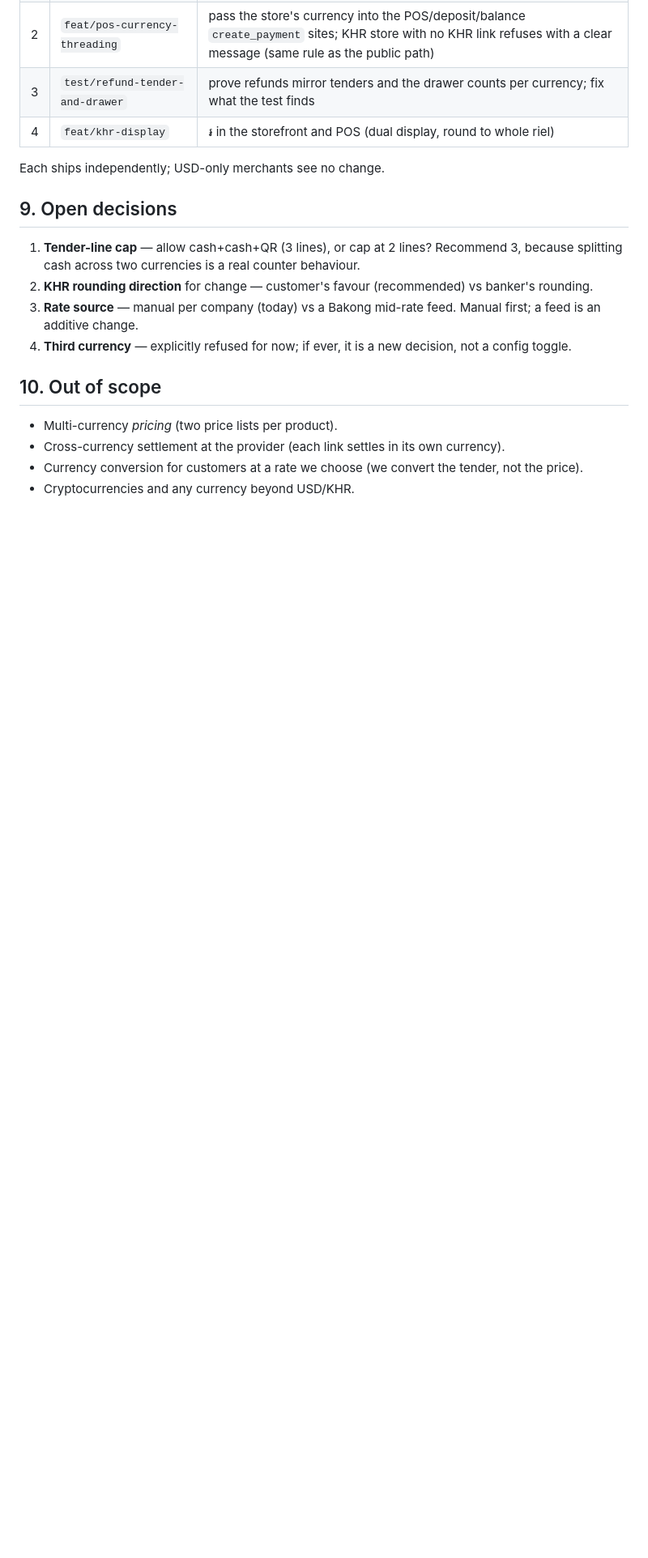
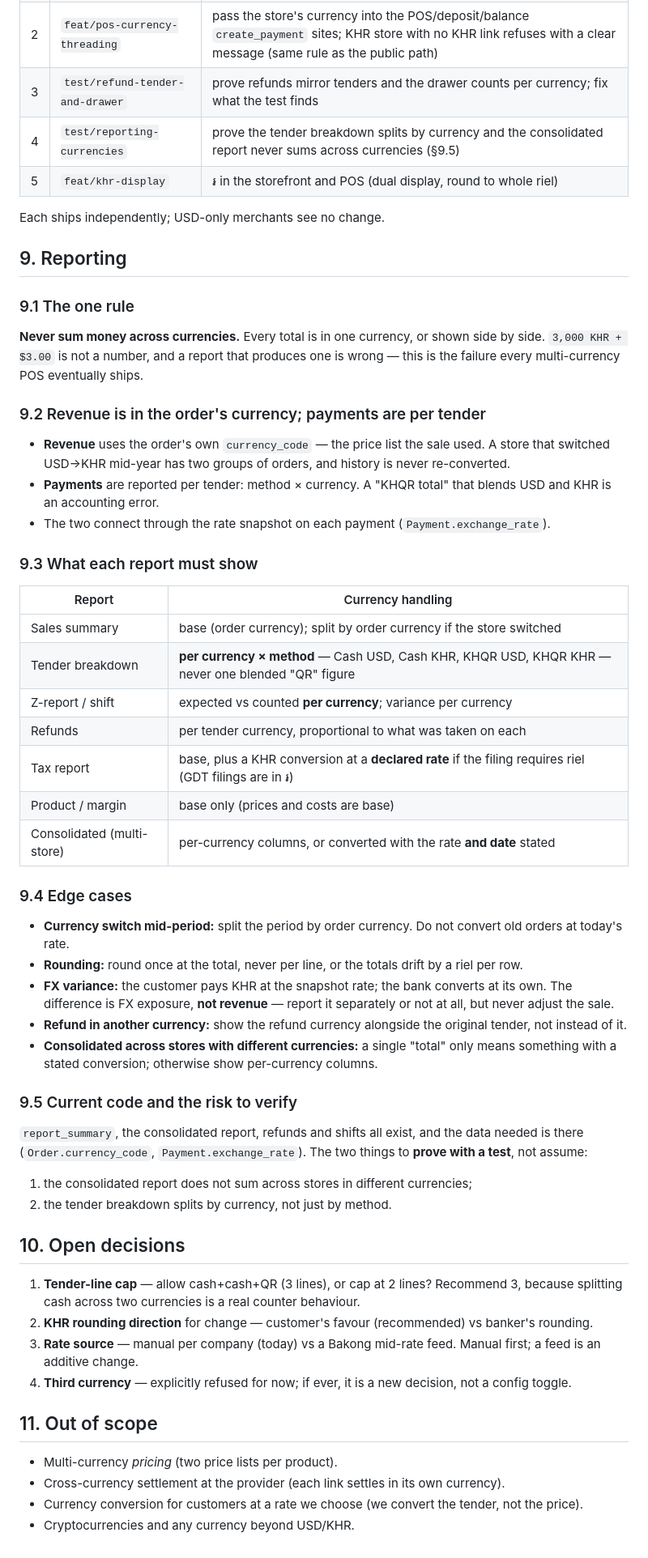
Before and after one commit to somvannda/chmabapos, a Markdown page: docs/currency-policy.md, the part around the change. Shown at 81% size. Drawn GitHub-style; blank space fills up the shorter version.

Commit message:
docs: cover reporting for dual currency
Revenue is reported in the order's own currency and payments per tender (method x currency); never sum across currencies. Records what each report must show (tender breakdown, per-currency drawer, refunds, tax, consolidated), the edge cases (currency switch mid-period, rounding once, FX variance is not revenue), and the two things to prove with a test rather than assume.

```diff
--- a/docs/currency-policy.md
+++ b/docs/currency-policy.md
@@ -191,11 +191,64 @@ are per currency, not per company.
 | 1 | `fix/dual-currency-cap` | cap `enabled_codes` at 2 server-side + test; currencies-pane hint pointing at Bank & KHQR |
 | 2 | `feat/pos-currency-threading` | pass the store's currency into the POS/deposit/balance `create_payment` sites; KHR store with no KHR link refuses with a clear message (same rule as the public path) |
 | 3 | `test/refund-tender-and-drawer` | prove refunds mirror tenders and the drawer counts per currency; fix what the test finds |
-| 4 | `feat/khr-display` | ៛ in the storefront and POS (dual display, round to whole riel) |
+| 4 | `test/reporting-currencies` | prove the tender breakdown splits by currency and the consolidated report never sums across currencies (§9.5) |
+| 5 | `feat/khr-display` | ៛ in the storefront and POS (dual display, round to whole riel) |
 
 Each ships independently; USD-only merchants see no change.
 
-## 9. Open decisions
+## 9. Reporting
+
+### 9.1 The one rule
+
+**Never sum money across currencies.** Every total is in one currency, or shown
+side by side. `3,000 KHR + $3.00` is not a number, and a report that produces one
+is wrong — this is the failure every multi-currency POS eventually ships.
+
+### 9.2 Revenue is in the order's currency; payments are per tender
+
+- **Revenue** uses the order's own `currency_code` — the price list the sale used.
+  A store that switched USD→KHR mid-year has two groups of orders, and history is
+  never re-converted.
+- **Payments** are reported per tender: method × currency. A "KHQR total" that
+  blends USD and KHR is an accounting error.
+- The two connect through the rate snapshot on each payment (`Payment.exchange_rate`).
+
+### 9.3 What each report must show
+
+| Report | Currency handling |
+|---|---|
+| Sales summary | base (order currency); split by order currency if the store switched |
+| Tender breakdown | **per currency × method** — Cash USD, Cash KHR, KHQR USD, KHQR KHR — never one blended "QR" figure |
+| Z-report / shift | expected vs counted **per currency**; variance per currency |
+| Refunds | per tender currency, proportional to what was taken on each |
+| Tax report | base, plus a KHR conversion at a **declared rate** if the filing requires riel (GDT filings are in ៛) |
+| Product / margin | base only (prices and costs are base) |
+| Consolidated (multi-store) | per-currency columns, or converted with the rate **and date** stated |
+
+### 9.4 Edge cases
+
+- **Currency switch mid-period:** split the period by order currency. Do not
+  convert old orders at today's rate.
+- **Rounding:** round once at the total, never per line, or the totals drift by a
+  riel per row.
+- **FX variance:** the customer pays KHR at the snapshot rate; the bank converts at
+  its own. The difference is FX exposure, **not revenue** — report it separately or
+  not at all, but never adjust the sale.
+- **Refund in another currency:** show the refund currency alongside the original
+  tender, not instead of it.
+- **Consolidated across stores with different currencies:** a single "total" only
+  means something with a stated conversion; otherwise show per-currency columns.
+
+### 9.5 Current code and the risk to verify
+
+`report_summary`, the consolidated report, refunds and shifts all exist, and the
+data needed is there (`Order.currency_code`, `Payment.exchange_rate`). The two
+things to **prove with a test**, not assume:
+
+1. the consolidated report does not sum across stores in different currencies;
+2. the tender breakdown splits by currency, not just by method.
+
+## 10. Open decisions
 
 1. **Tender-line cap** — allow cash+cash+QR (3 lines), or cap at 2 lines? Recommend
    3, because splitting cash across two currencies is a real counter behaviour.
@@ -206,7 +259,7 @@ Each ships independently; USD-only merchants see no change.
 4. **Third currency** — explicitly refused for now; if ever, it is a new decision,
    not a config toggle.
 
-## 10. Out of scope
+## 11. Out of scope
 
 - Multi-currency *pricing* (two price lists per product).
 - Cross-currency settlement at the provider (each link settles in its own currency).
```
